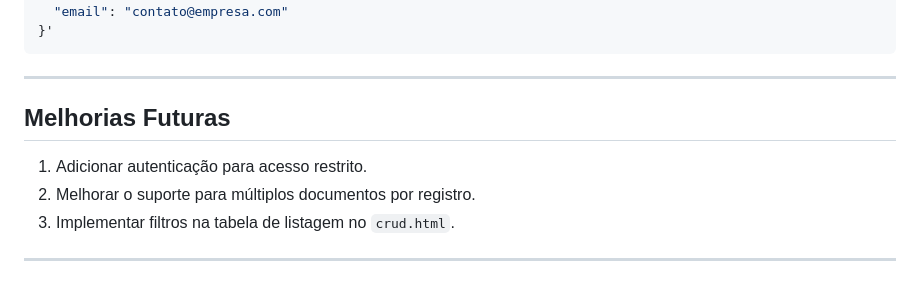
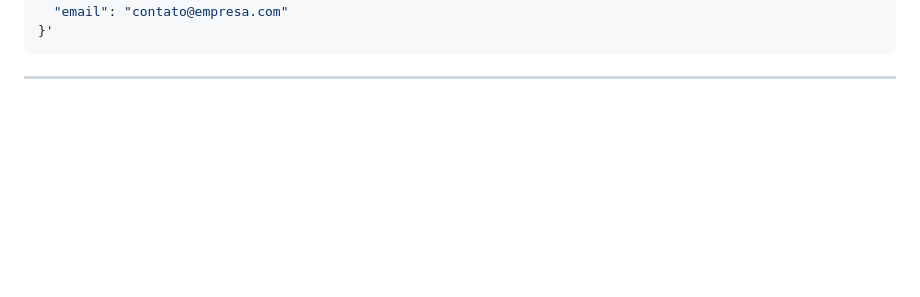
Before and after one commit to RaiBoaventura/trabalhoFinal, a Markdown page: README.md, the part around the change. Rendered like a GitHub page; blank space fills up the shorter version.

````diff
--- a/README.md
+++ b/README.md
@@ -171,11 +171,3 @@ curl -X POST http://localhost:3000/pessoa-juridica \
 ```
 
 ---
-
-## Melhorias Futuras
-
-1. Adicionar autenticação para acesso restrito.
-2. Melhorar o suporte para múltiplos documentos por registro.
-3. Implementar filtros na tabela de listagem no `crud.html`.
-
----
````
